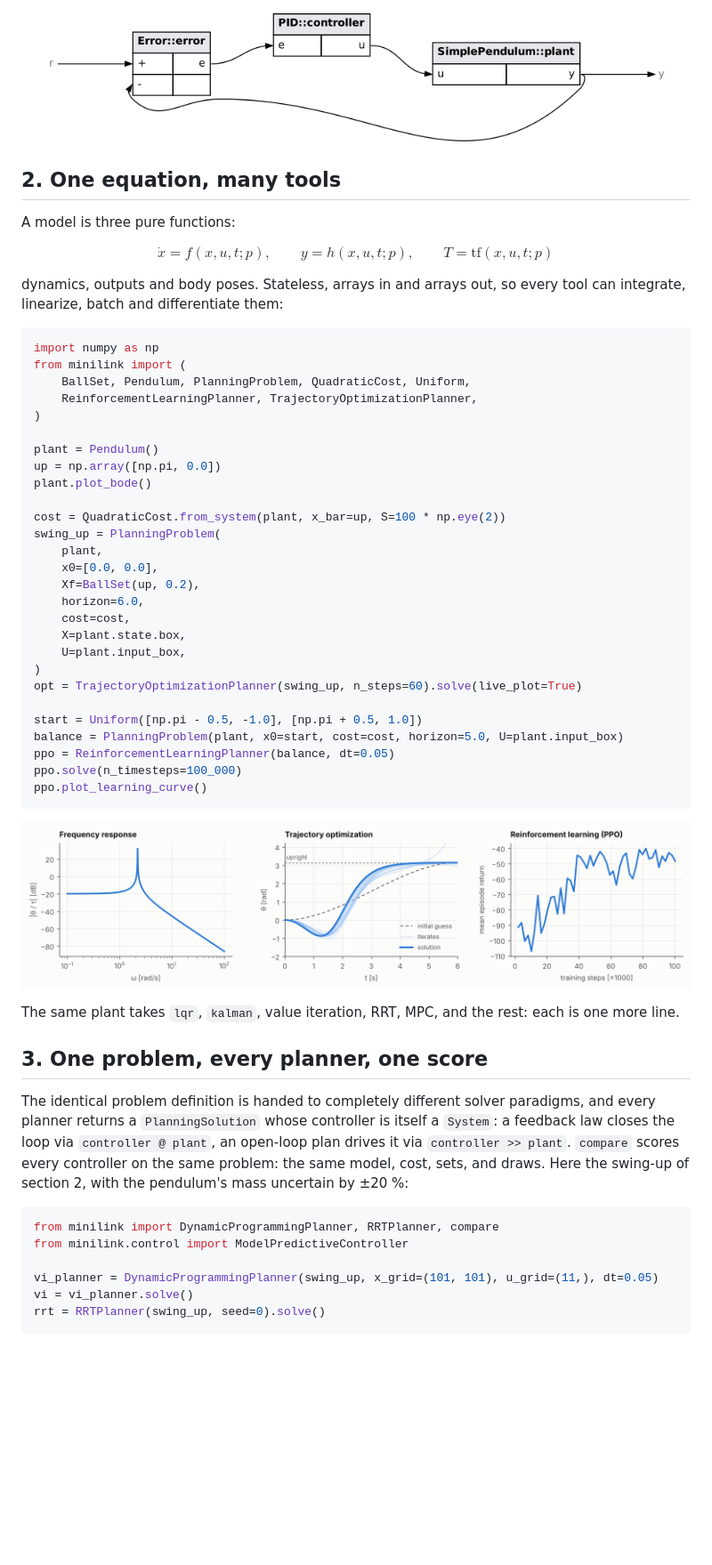
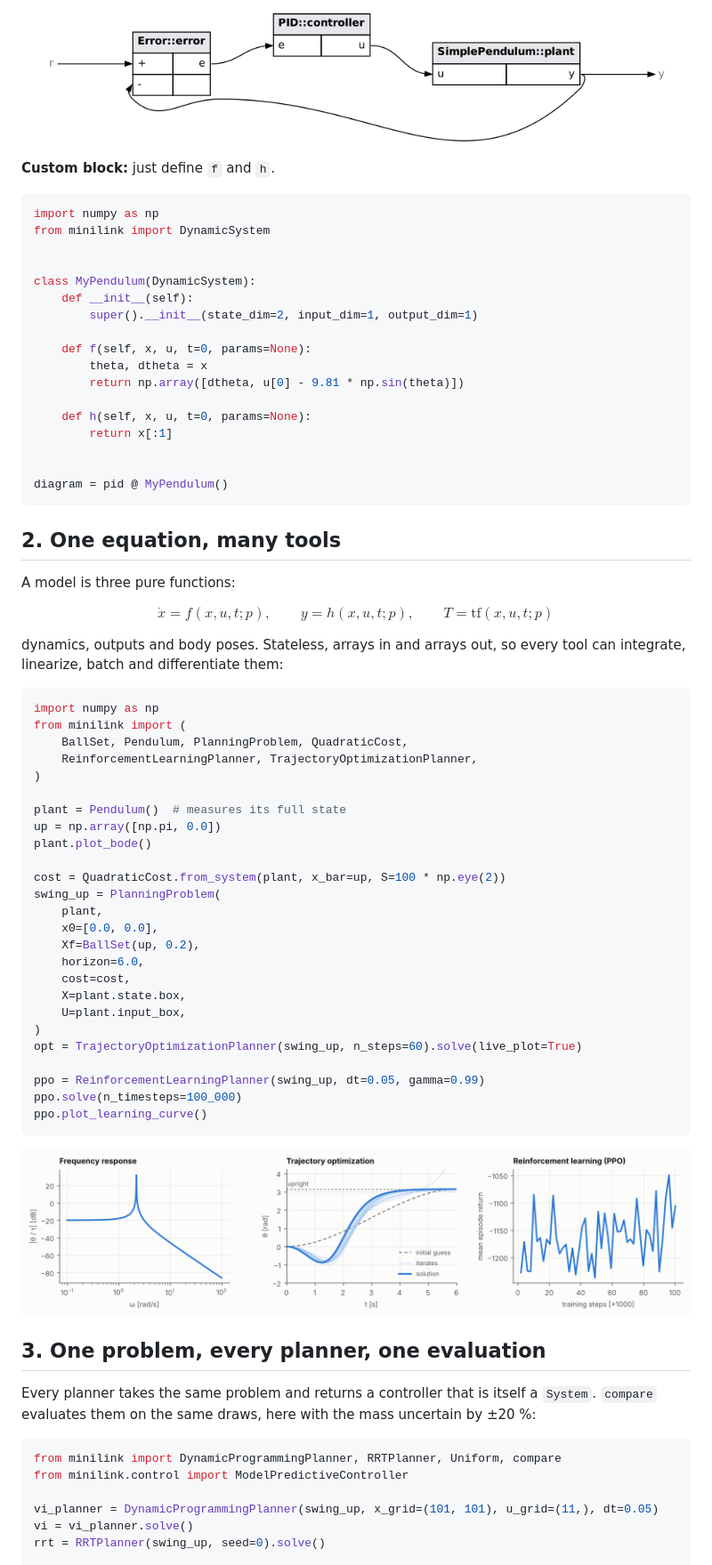
Before and after one commit to alx87grd/minilink, a Markdown page: README.md, the part around one of its changes. Shown at 89% size. Rendered like a GitHub page; pictures changed too: docs/_static/tool_breadth.png; blank space fills up the shorter version.

````diff
--- a/README.md
+++ b/README.md
@@ -48,6 +48,28 @@ diagram.plot_diagram()
 
 ![closed-loop diagram](./docs/_static/diagram_closed_loop.png)
 
+**Custom block:** just define `f` and `h`.
+
+```python
+import numpy as np
+from minilink import DynamicSystem
+
+
+class MyPendulum(DynamicSystem):
+    def __init__(self):
+        super().__init__(state_dim=2, input_dim=1, output_dim=1)
+
+    def f(self, x, u, t=0, params=None):
+        theta, dtheta = x
+        return np.array([dtheta, u[0] - 9.81 * np.sin(theta)])
+
+    def h(self, x, u, t=0, params=None):
+        return x[:1]
+
+
+diagram = pid @ MyPendulum()
+```
+
 ## 2. One equation, many tools
 
 A model is three pure functions:
@@ -59,11 +81,11 @@ dynamics, outputs and body poses. Stateless, arrays in and arrays out, so every
 ```python
 import numpy as np
 from minilink import (
-    BallSet, Pendulum, PlanningProblem, QuadraticCost, Uniform,
+    BallSet, Pendulum, PlanningProblem, QuadraticCost,
     ReinforcementLearningPlanner, TrajectoryOptimizationPlanner,
 )
 
-plant = Pendulum()
+plant = Pendulum()  # measures its full state
 up = np.array([np.pi, 0.0])
 plant.plot_bode()
 
@@ -79,23 +101,19 @@ swing_up = PlanningProblem(
 )
 opt = TrajectoryOptimizationPlanner(swing_up, n_steps=60).solve(live_plot=True)
 
-start = Uniform([np.pi - 0.5, -1.0], [np.pi + 0.5, 1.0])
-balance = PlanningProblem(plant, x0=start, cost=cost, horizon=5.0, U=plant.input_box)
-ppo = ReinforcementLearningPlanner(balance, dt=0.05)
+ppo = ReinforcementLearningPlanner(swing_up, dt=0.05, gamma=0.99)
 ppo.solve(n_timesteps=100_000)
 ppo.plot_learning_curve()
 ```
 
 ![Frequency response, trajectory optimization and reinforcement learning on one pendulum](./docs/_static/tool_breadth.png)
 
-The same plant takes `lqr`, `kalman`, value iteration, RRT, MPC, and the rest: each is one more line.
+## 3. One problem, every planner, one evaluation
 
-## 3. One problem, every planner, one score
-
-The identical problem definition is handed to completely different solver paradigms, and every planner returns a `PlanningSolution` whose controller is itself a `System`: a feedback law closes the loop via `controller @ plant`, an open-loop plan drives it via `controller >> plant`. `compare` scores every controller on the same problem: the same model, cost, sets, and draws. Here the swing-up of section 2, with the pendulum's mass uncertain by ±20 %:
+Every planner takes the same problem and returns a controller that is itself a `System`. `compare` evaluates them on the same draws, here with the mass uncertain by ±20 %:
 
 ```python
-from minilink import DynamicProgrammingPlanner, RRTPlanner, compare
+from minilink import DynamicProgrammingPlanner, RRTPlanner, Uniform, compare
 from minilink.control import ModelPredictiveController
 
 vi_planner = DynamicProgrammingPlanner(swing_up, x_grid=(101, 101), u_grid=(11,), dt=0.05)
````
Also changed, not shown: other parts of README.md (+16 -31 lines), 1 other file.
